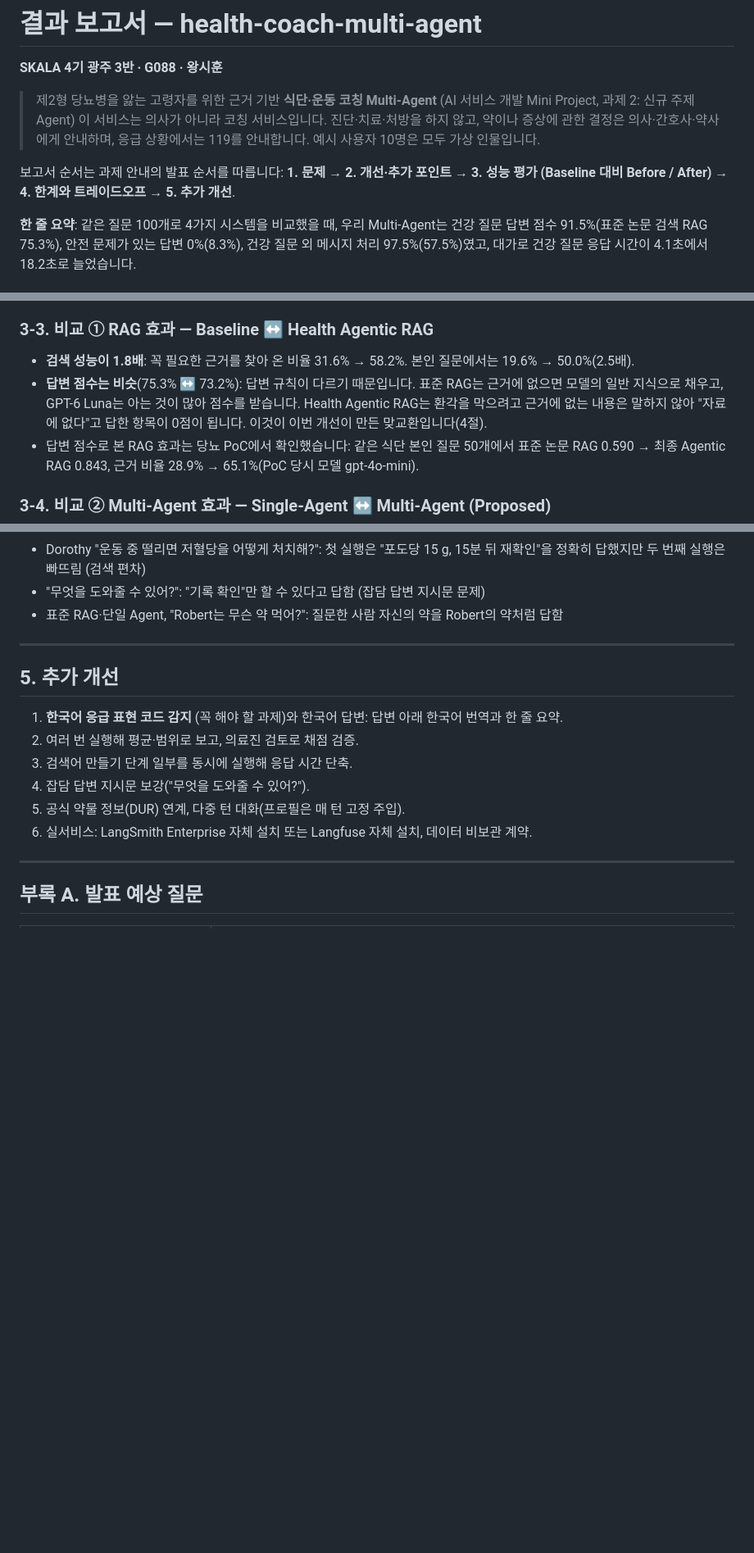
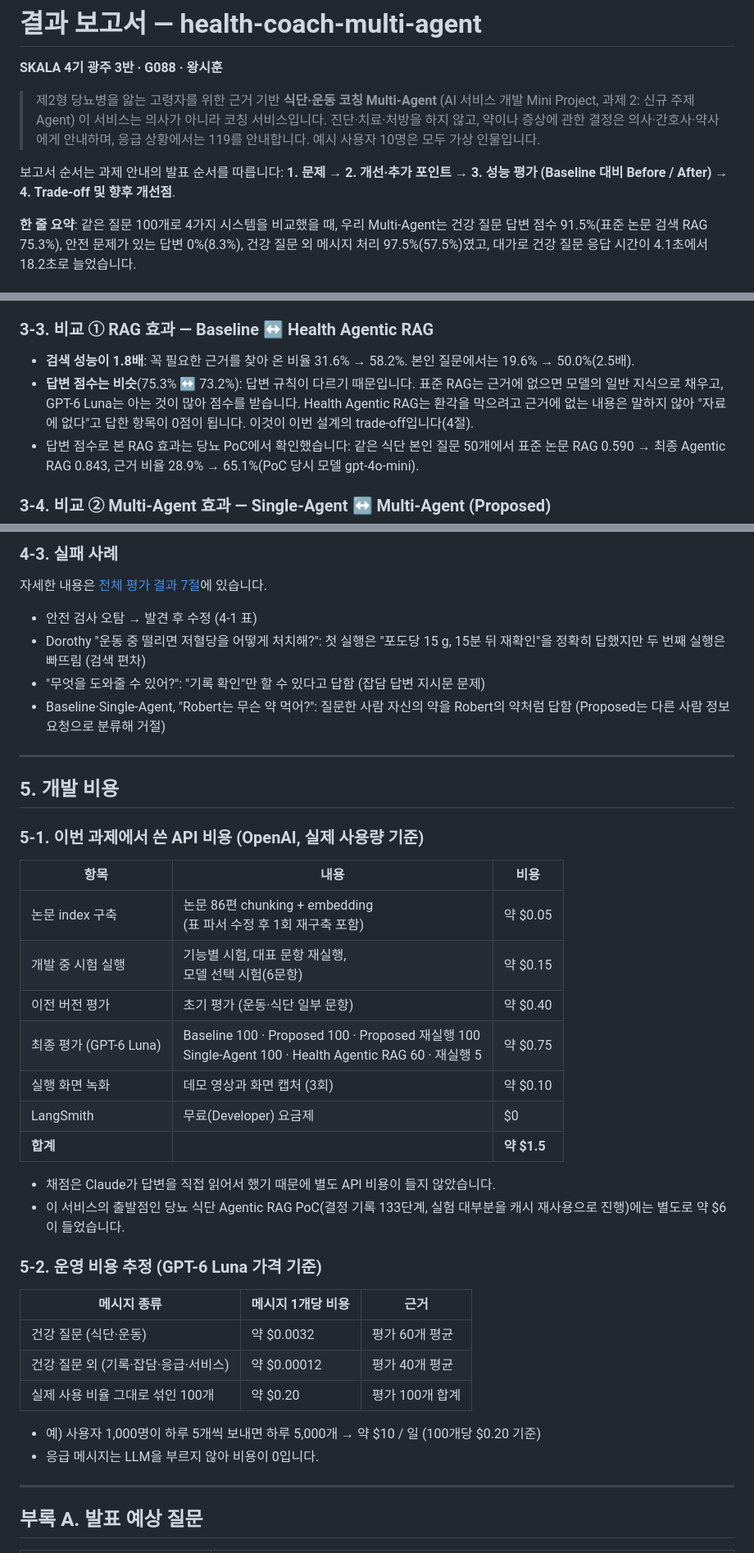
Before and after one commit to sihunwang-skala/health-coach-multi-agent, a Markdown page: docs/REPORT.md, 3 parts joined by grey strips. Shown at 82% size. GitHub-like rendering; blank space fills up the shorter version.

```diff
--- a/docs/REPORT.md
+++ b/docs/REPORT.md
@@ -5,7 +5,7 @@
 > 제2형 당뇨병을 앓는 고령자를 위한 근거 기반 **식단·운동 코칭 Multi-Agent** (AI 서비스 개발 Mini Project, 과제 2: 신규 주제 Agent)
 > 이 서비스는 의사가 아니라 코칭 서비스입니다. 진단·치료·처방을 하지 않고, 약이나 증상에 관한 결정은 의사·간호사·약사에게 안내하며, 응급 상황에서는 119를 안내합니다. 예시 사용자 10명은 모두 가상 인물입니다.
 
-보고서 순서는 과제 안내의 발표 순서를 따릅니다: **1. 문제 → 2. 개선·추가 포인트 → 3. 성능 평가 (Baseline 대비 Before / After) → 4. 한계와 트레이드오프 → 5. 추가 개선**.
+보고서 순서는 과제 안내의 발표 순서를 따릅니다: **1. 문제 → 2. 개선·추가 포인트 → 3. 성능 평가 (Baseline 대비 Before / After) → 4. Trade-off 및 향후 개선점**.
 
 **한 줄 요약**: 같은 질문 100개로 4가지 시스템을 비교했을 때, 우리 Multi-Agent는 건강 질문 답변 점수 91.5%(표준 논문 검색 RAG 75.3%), 안전 문제가 있는 답변 0%(8.3%), 건강 질문 외 메시지 처리 97.5%(57.5%)였고, 대가로 건강 질문 응답 시간이 4.1초에서 18.2초로 늘었습니다.
 
@@ -239,7 +239,7 @@ flowchart LR
 
 ### 3-3. 비교 ① RAG 효과 — Baseline ↔ Health Agentic RAG
 - **검색 성능이 1.8배**: 꼭 필요한 근거를 찾아 온 비율 31.6% → 58.2%. 본인 질문에서는 19.6% → 50.0%(2.5배).
-- **답변 점수는 비슷**(75.3% ↔ 73.2%): 답변 규칙이 다르기 때문입니다. 표준 RAG는 근거에 없으면 모델의 일반 지식으로 채우고, GPT-6 Luna는 아는 것이 많아 점수를 받습니다. Health Agentic RAG는 환각을 막으려고 근거에 없는 내용은 말하지 않아 "자료에 없다"고 답한 항목이 0점이 됩니다. 이것이 이번 개선이 만든 맞교환입니다(4절).
+- **답변 점수는 비슷**(75.3% ↔ 73.2%): 답변 규칙이 다르기 때문입니다. 표준 RAG는 근거에 없으면 모델의 일반 지식으로 채우고, GPT-6 Luna는 아는 것이 많아 점수를 받습니다. Health Agentic RAG는 환각을 막으려고 근거에 없는 내용은 말하지 않아 "자료에 없다"고 답한 항목이 0점이 됩니다. 이것이 이번 설계의 trade-off입니다(4절).
 - 답변 점수로 본 RAG 효과는 당뇨 PoC에서 확인했습니다: 같은 식단 본인 질문 50개에서 표준 논문 RAG 0.590 → 최종 Agentic RAG 0.843, 근거 비율 28.9% → 65.1%(PoC 당시 모델 gpt-4o-mini).
 
 ### 3-4. 비교 ② Multi-Agent 효과 — Single-Agent ↔ Multi-Agent (Proposed)
@@ -355,16 +364,37 @@ flowchart LR
+### 4-3. 실패 사례
+자세한 내용은 [전체 평가 결과 7절](../eval/results/metrics_tables.md)에 있습니다.
+- 안전 검사 오탐 → 발견 후 수정 (4-1 표)
 - Dorothy "운동 중 떨리면 저혈당을 어떻게 처치해?": 첫 실행은 "포도당 15 g, 15분 뒤 재확인"을 정확히 답했지만 두 번째 실행은 빠뜨림 (검색 편차)
 - "무엇을 도와줄 수 있어?": "기록 확인"만 할 수 있다고 답함 (잡담 답변 지시문 문제)
-- 표준 RAG·단일 Agent, "Robert는 무슨 약 먹어?": 질문한 사람 자신의 약을 Robert의 약처럼 답함
+- Baseline·Single-Agent, "Robert는 무슨 약 먹어?": 질문한 사람 자신의 약을 Robert의 약처럼 답함 (Proposed는 다른 사람 정보 요청으로 분류해 거절)
 
 ---
 
-## 5. 추가 개선
-1. **한국어 응급 표현 코드 감지** (꼭 해야 할 과제)와 한국어 답변: 답변 아래 한국어 번역과 한 줄 요약.
-2. 여러 번 실행해 평균·범위로 보고, 의료진 검토로 채점 검증.
-3. 검색어 만들기 단계 일부를 동시에 실행해 응답 시간 단축.
-4. 잡담 답변 지시문 보강("무엇을 도와줄 수 있어?").
-5. 공식 약물 정보(DUR) 연계, 다중 턴 대화(프로필은 매 턴 고정 주입).
-6. 실서비스: LangSmith Enterprise 자체 설치 또는 Langfuse 자체 설치, 데이터 비보관 계약.
+## 5. 개발 비용
+
+### 5-1. 이번 과제에서 쓴 API 비용 (OpenAI, 실제 사용량 기준)
+| 항목 | 내용 | 비용 |
+|---|---|---|
+| 논문 index 구축 | 논문 86편 chunking + embedding<br>(표 파서 수정 후 1회 재구축 포함) | 약 $0.05 |
+| 개발 중 시험 실행 | 기능별 시험, 대표 문항 재실행,<br>모델 선택 시험(6문항) | 약 $0.15 |
+| 이전 버전 평가 | 초기 평가 (운동·식단 일부 문항) | 약 $0.40 |
+| 최종 평가 (GPT-6 Luna) | Baseline 100 · Proposed 100 · Proposed 재실행 100<br>Single-Agent 100 · Health Agentic RAG 60 · 재실행 5 | 약 $0.75 |
+| 실행 화면 녹화 | 데모 영상과 화면 캡처 (3회) | 약 $0.10 |
+| LangSmith | 무료(Developer) 요금제 | $0 |
+| **합계** | | **약 $1.5** |
+
+- 채점은 Claude가 답변을 직접 읽어서 했기 때문에 별도 API 비용이 들지 않았습니다.
+- 이 서비스의 출발점인 당뇨 식단 Agentic RAG PoC(결정 기록 133단계, 실험 대부분을 캐시 재사용으로 진행)에는 별도로 약 $6이 들었습니다.
+
+### 5-2. 운영 비용 추정 (GPT-6 Luna 가격 기준)
+| 메시지 종류 | 메시지 1개당 비용 | 근거 |
+|---|---|---|
+| 건강 질문 (식단·운동) | 약 $0.0032 | 평가 60개 평균 |
+| 건강 질문 외 (기록·잡담·응급·서비스) | 약 $0.00012 | 평가 40개 평균 |
+| 실제 사용 비율 그대로 섞인 100개 | 약 $0.20 | 평가 100개 합계 |
+
+- 예) 사용자 1,000명이 하루 5개씩 보내면 하루 5,000개 → 약 $10 / 일 (100개당 $0.20 기준)
+- 응급 메시지는 LLM을 부르지 않아 비용이 0입니다.
 
 ---
 
```
Also changed, not shown: other parts of docs/REPORT.md (+24 -15 lines), README.md (+1 -1 lines).
